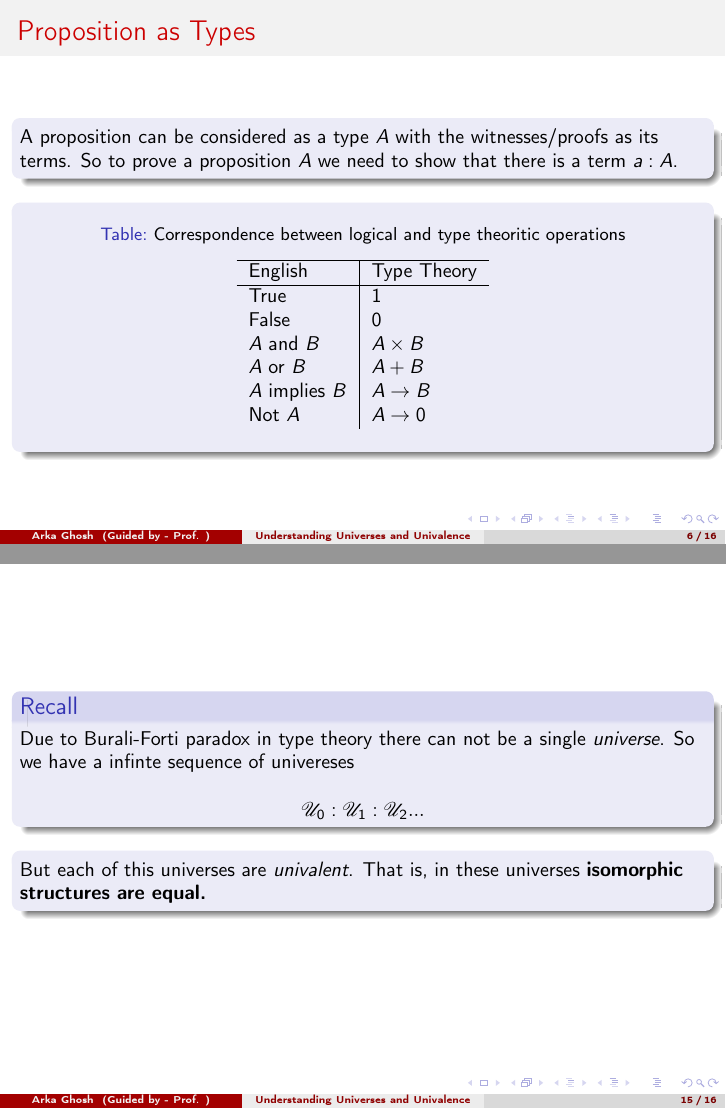
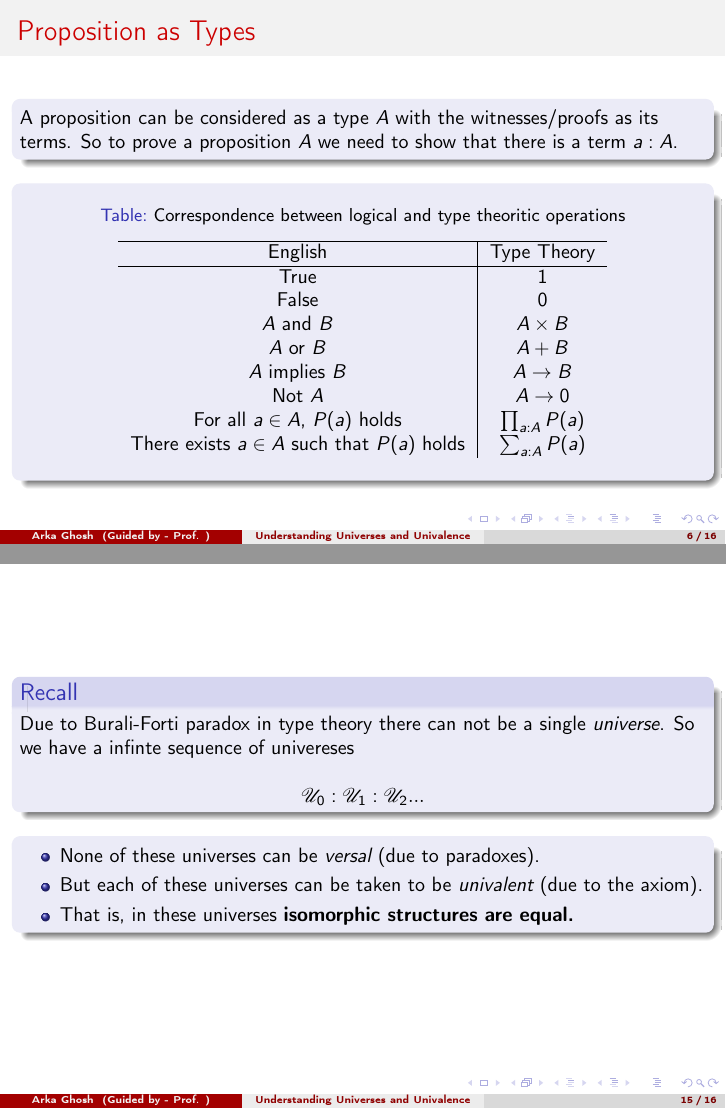
Before and after one commit to anotherArka/Girard-and-Burali-Forti, LaTeX slides (Project_presentation.tex): pages 14 and 33 of 34 before the commit and pages 14 and 34 of 35 after it, joined at a grey line. Compiled offline with pdfLaTeX.

Commit message:
Add files via upload

```diff
--- a/Project_presentation.tex
+++ b/Project_presentation.tex
@@ -182,7 +182,7 @@ there is a term $a : A$.
 
 \begin{table}
 \caption{Correspondence between logical and type theoritic operations}
-\begin{tabular}{ l | l }
+\begin{tabular}{ c | c }
 
 \hline
 English & Type Theory \\
@@ -198,7 +198,11 @@ $A$ or $B$ & $A + B$ \\
 
 $A$ implies $B$ & $A \to B$ \\
 
-Not $A$ & $A \to \mathbf{0}$
+Not $A$ & $A \to \mathbf{0}$ \\
+
+For all $a\in A$, $P(a)$ holds & $ \prod_{a : A} P(a)$ \\
+
+There exists $a\in A$ such that $P(a)$ holds & $\sum_{a : A} P(a)$ \\
 
 \end{tabular}
 
@@ -423,8 +430,11 @@ we have a infinte sequence of univereses
 \end{block}
 
 \begin{block}{}
-But each of this universes are \emph{univalent}. That is, in these universes
-\textbf{isomorphic structures are equal.}
+\begin{itemize}
+\item None of these universes can be \emph{versal} (due to paradoxes).
+\item But each of these universes can be taken to be \emph{univalent} (due to the axiom).
+\item That is, in these universes \textbf{isomorphic structures are equal.}
+\end{itemize}
 \end{block}
 
 
```
Also changed, not shown: Project_presentation.tex (19 more changed lines).
